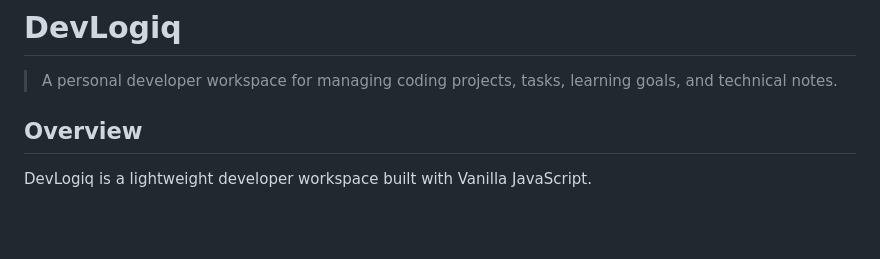
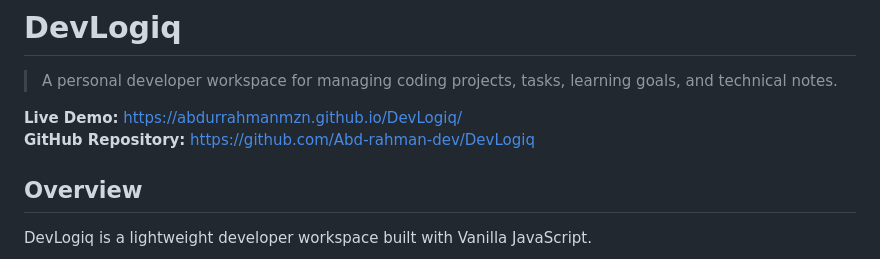
Before and after one commit to abdurrahmanrmzn/DevLogiq, a Markdown page: README.md, the part around the change. Rendered like a GitHub page; blank space fills up the shorter version.

Commit message:
Update README with live demo and repository links
Added links to live demo and GitHub repository in README.

```diff
--- a/README.md
+++ b/README.md
@@ -1,6 +1,10 @@
 # DevLogiq
 
 > A personal developer workspace for managing coding projects, tasks, learning goals, and technical notes.
+
+
+**Live Demo:** https://abdurrahmanmzn.github.io/DevLogiq/
+**GitHub Repository:** https://github.com/Abd-rahman-dev/DevLogiq
 
 ## Overview
 
```
